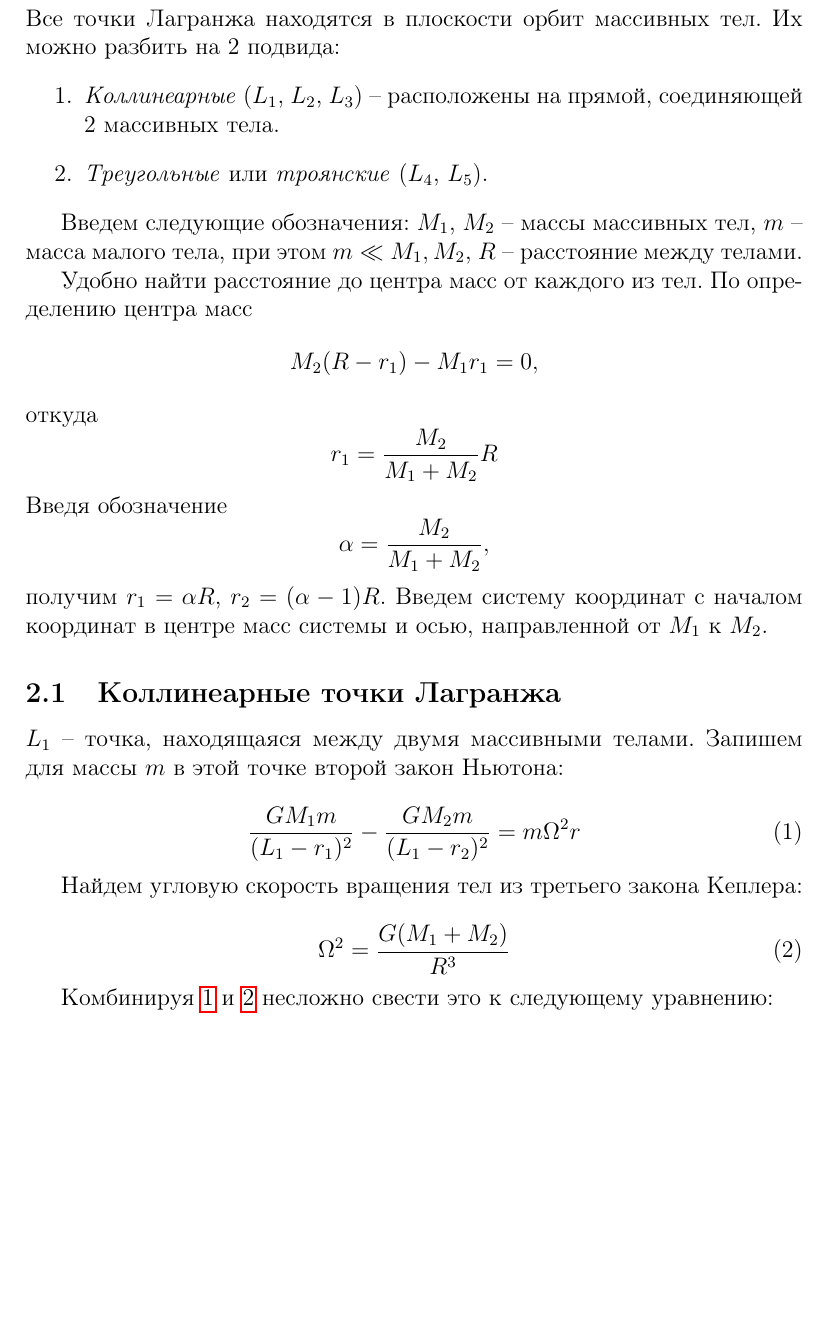
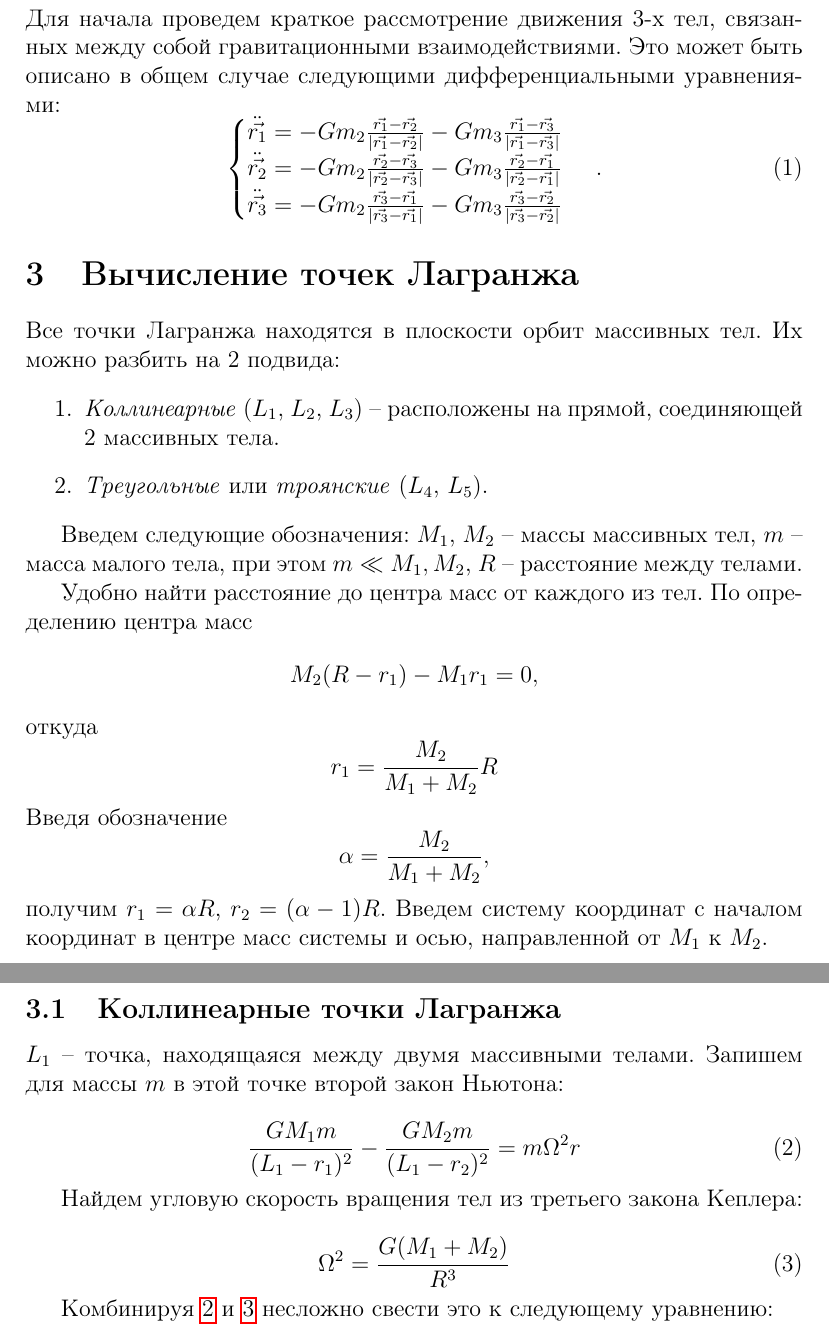
Before and after one commit to victorbaldin56/phys_vpv, a LaTeX paper (2023/Балдин_Б01-303_ВПВ.tex): part of page 4 of 5 before the commit and two parts of pages 4 and 5 of 6 after it, the two joined at a grey line, cut at the place of the change, the shorter picture padded with empty space. Compiled offline with pdfLaTeX.

Commit message:
add an intro to the tree-body problem

```diff
--- a/2023/Балдин_Б01-303_ВПВ.tex
+++ b/2023/Балдин_Б01-303_ВПВ.tex
@@ -2,7 +2,7 @@
 \usepackage[T2A]{fontenc}
 \usepackage[utf8]{inputenc}
 \usepackage[russian]{babel}
-\usepackage{graphicx, float, hyperref}
+\usepackage{amsmath, graphicx, float, hyperref}
 
 \begin{document}
     \begin{titlepage}
@@ -71,6 +71,27 @@
         \url{https://upload.wikimedia.org/wikipedia/commons/thumb/e/ee/
         Lagrange_points2.svg/1920px-Lagrange_points2.svg.png}}
     \end{figure}
+
+    \section{Задача 3-х тел}
+    Для начала проведем краткое рассмотрение движения 3-х тел, связанных между
+    собой гравитационными взаимодействиями. Это может быть описано в общем
+    случае следующими дифференциальными уравнениями:
+    \begin{equation}
+        \begin{cases}
+            \ddot{\vec{r_1}} = -Gm_2\frac{\vec{r_1} - \vec{r_2}}
+            {\lvert \vec{r_1} - \vec{r_2} \rvert} -
+            Gm_3\frac{\vec{r_1} - \vec{r_3}}{\lvert \vec{r_1} -
+            \vec{r_3} \rvert}\\
+            \ddot{\vec{r_2}} = -Gm_2\frac{\vec{r_2} - \vec{r_3}}
+            {\lvert \vec{r_2} - \vec{r_3} \rvert} -
+            Gm_3\frac{\vec{r_2} - \vec{r_1}}{\lvert \vec{r_2} -
+            \vec{r_1} \rvert}\\
+            \ddot{\vec{r_3}} = -Gm_2\frac{\vec{r_3} - \vec{r_1}}
+            {\lvert \vec{r_3} - \vec{r_1} \rvert} -
+            Gm_3\frac{\vec{r_3} - \vec{r_2}}{\lvert \vec{r_3} -
+            \vec{r_2} \rvert}\\
+        \end{cases}\,.
+    \end{equation}
 
     \section{Вычисление точек Лагранжа}
     Все точки Лагранжа находятся в плоскости орбит массивных тел. Их можно
```
Also changed, not shown: 2023/Балдин_Б01-303_ВПВ.pdf.
